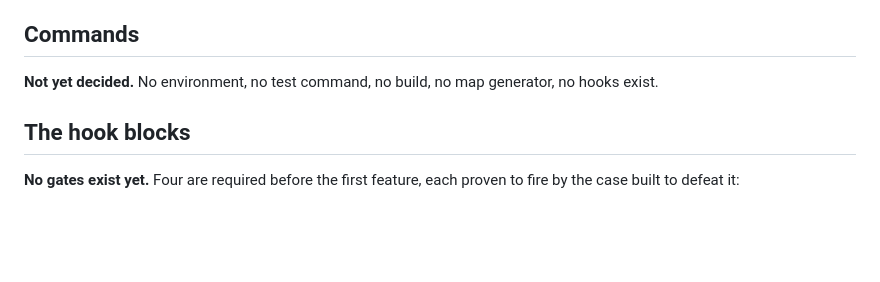
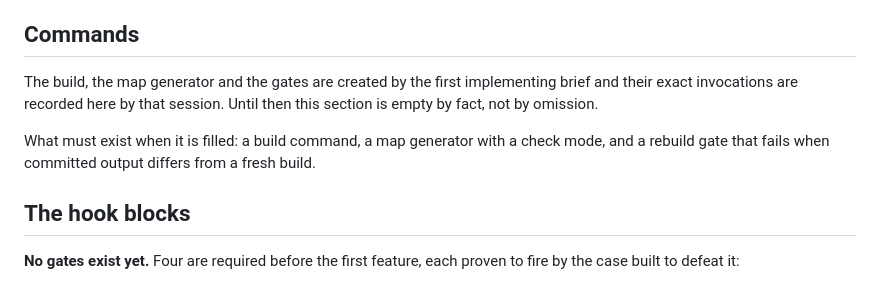
Before and after one commit to Waqas01CP/waqas01cp.github.io, a Markdown page: CLAUDE.md, the part around one of its changes. Rendered like a GitHub page; blank space fills up the shorter version.

```diff
--- a/CLAUDE.md
+++ b/CLAUDE.md
@@ -136,8 +170,13 @@ cost is documentation; a comment restating the next line is noise.
 
 ## Commands
 
-**Not yet decided.** No environment, no test command, no build, no map
-generator, no hooks exist.
+The build, the map generator and the gates are created by the first
+implementing brief and their exact invocations are recorded here by that
+session. Until then this section is empty by fact, not by omission.
+
+What must exist when it is filled: a build command, a map generator with a
+check mode, and a rebuild gate that fails when committed output differs from
+a fresh build.
 
 ## The hook blocks
 
```
Also changed, not shown: other parts of CLAUDE.md (+60 -26 lines), briefs/README.md (added, +35 -0 lines), docs/design/DESIGN.md (added, +46 -0 lines).
